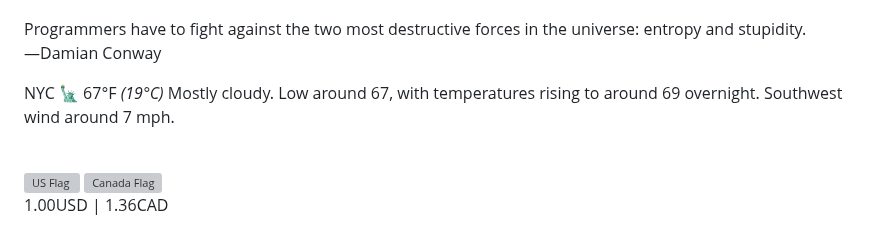
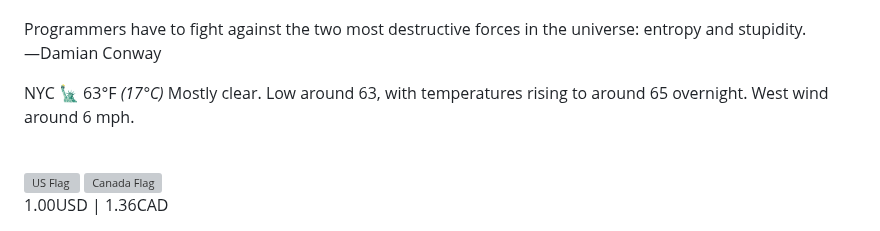
Before and after one commit to apl9000/apl9000, a Markdown page: README.md, the part around one of its changes. Drawn GitHub-style; grey boxes are pictures that could not be loaded.

Commit message:
Auto update README.md

```diff
--- a/README.md
+++ b/README.md
@@ -117,8 +117,8 @@
   >
 </p>
 <p>
-  NYC 🗽 67°F
-  <i>(19°C)</i> Mostly cloudy. Low around 67, with temperatures rising to around 69 overnight. Southwest wind around 7 mph.
+  NYC 🗽 63°F
+  <i>(17°C)</i> Mostly clear. Low around 63, with temperatures rising to around 65 overnight. West wind around 6 mph.
 </p>
 <br />
 <div>
```
Also changed, not shown: other parts of README.md (+1 -1 lines).
